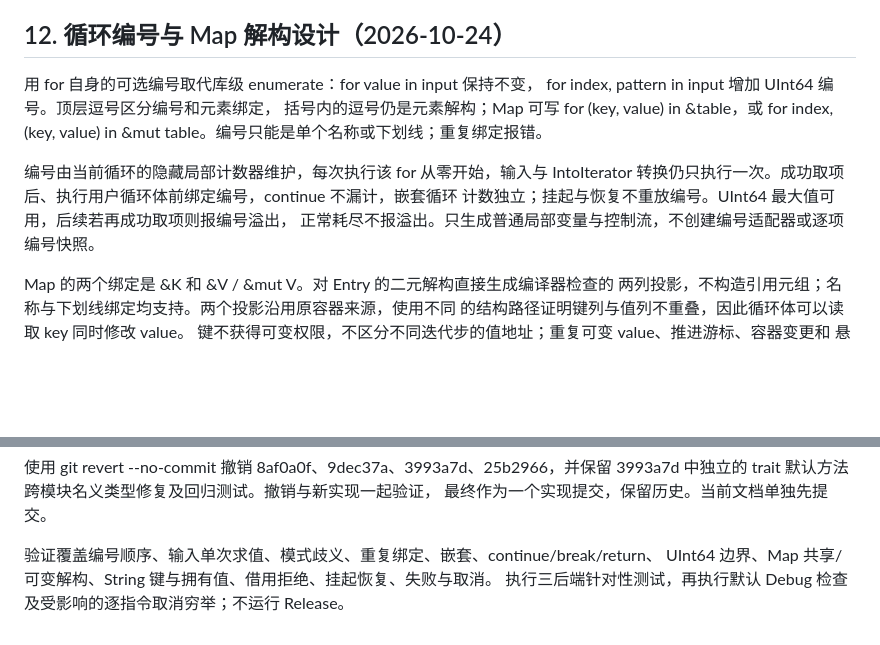
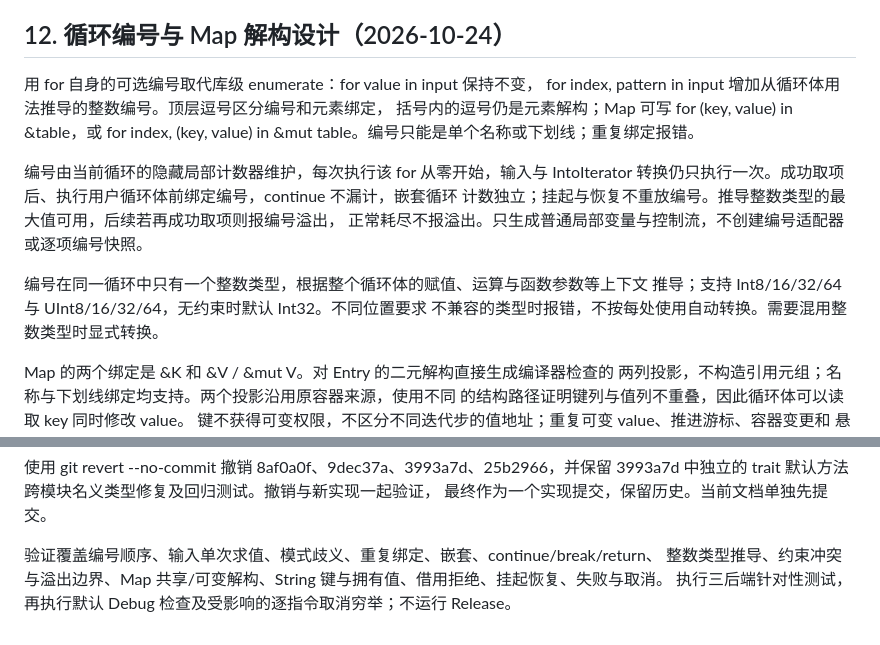
Before and after one commit to julywind168/joky, a Markdown page: docs/for-iterators.md, 2 parts joined by grey strips. Rendered like a GitHub page; blank space fills up the shorter version.

Commit message:
docs: infer loop index types from body constraints

```diff
--- a/docs/for-iterators.md
+++ b/docs/for-iterators.md
@@ -378,14 +378,18 @@ Map 按值循环仍显式使用 into_entries，固定数组与通用引用 trait
 ## 12. 循环编号与 Map 解构设计（2026-10-24）
 
 用 for 自身的可选编号取代库级 enumerate：for value in input 保持不变，
-for index, pattern in input 增加 UInt64 编号。顶层逗号区分编号和元素绑定，
+for index, pattern in input 增加从循环体用法推导的整数编号。顶层逗号区分编号和元素绑定，
 括号内的逗号仍是元素解构；Map 可写 for (key, value) in &table，或
 for index, (key, value) in &mut table。编号只能是单个名称或下划线；重复绑定报错。
 
 编号由当前循环的隐藏局部计数器维护，每次执行该 for 从零开始，输入与 IntoIterator
 转换仍只执行一次。成功取项后、执行用户循环体前绑定编号，continue 不漏计，嵌套循环
-计数独立；挂起与恢复不重放编号。UInt64 最大值可用，后续若再成功取项则报编号溢出，
+计数独立；挂起与恢复不重放编号。推导整数类型的最大值可用，后续若再成功取项则报编号溢出，
 正常耗尽不报溢出。只生成普通局部变量与控制流，不创建编号适配器或逐项编号快照。
+
+编号在同一循环中只有一个整数类型，根据整个循环体的赋值、运算与函数参数等上下文
+推导；支持 Int8/16/32/64 与 UInt8/16/32/64，无约束时默认 Int32。不同位置要求
+不兼容的类型时报错，不按每处使用自动转换。需要混用整数类型时显式转换。
 
 Map 的两个绑定是 &K 和 &V / &mut V。对 Entry 的二元解构直接生成编译器检查的
 两列投影，不构造引用元组；名称与下划线绑定均支持。两个投影沿用原容器来源，使用不同
@@ -403,5 +407,5 @@ Iterator、IntoIterator、Array/Slice/Map 基础游标保持。旧功能的独
 最终作为一个实现提交，保留历史。当前文档单独先提交。
 
 验证覆盖编号顺序、输入单次求值、模式歧义、重复绑定、嵌套、continue/break/return、
-UInt64 边界、Map 共享/可变解构、String 键与拥有值、借用拒绝、挂起恢复、失败与取消。
+整数类型推导、约束冲突与溢出边界、Map 共享/可变解构、String 键与拥有值、借用拒绝、挂起恢复、失败与取消。
 执行三后端针对性测试，再执行默认 Debug 检查及受影响的逐指令取消穷举；不运行 Release。
```
